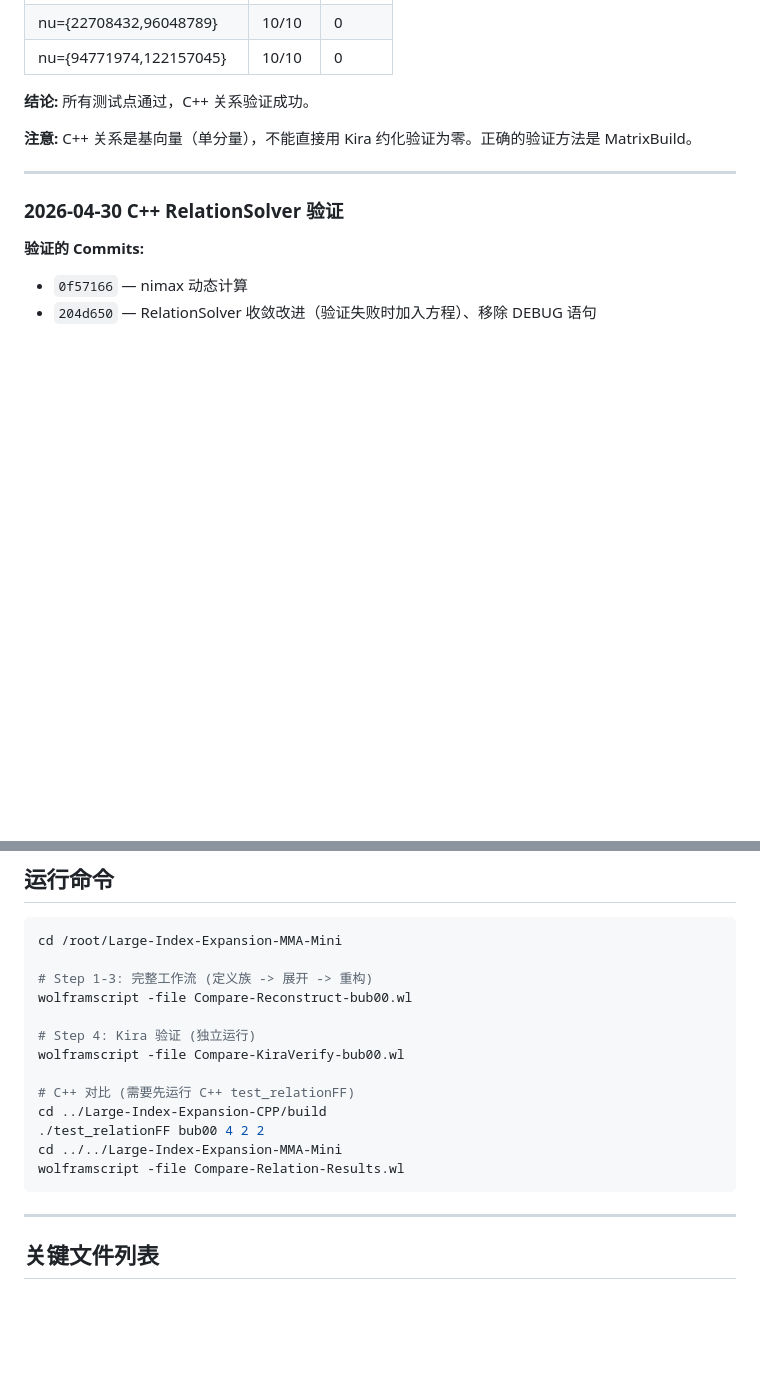
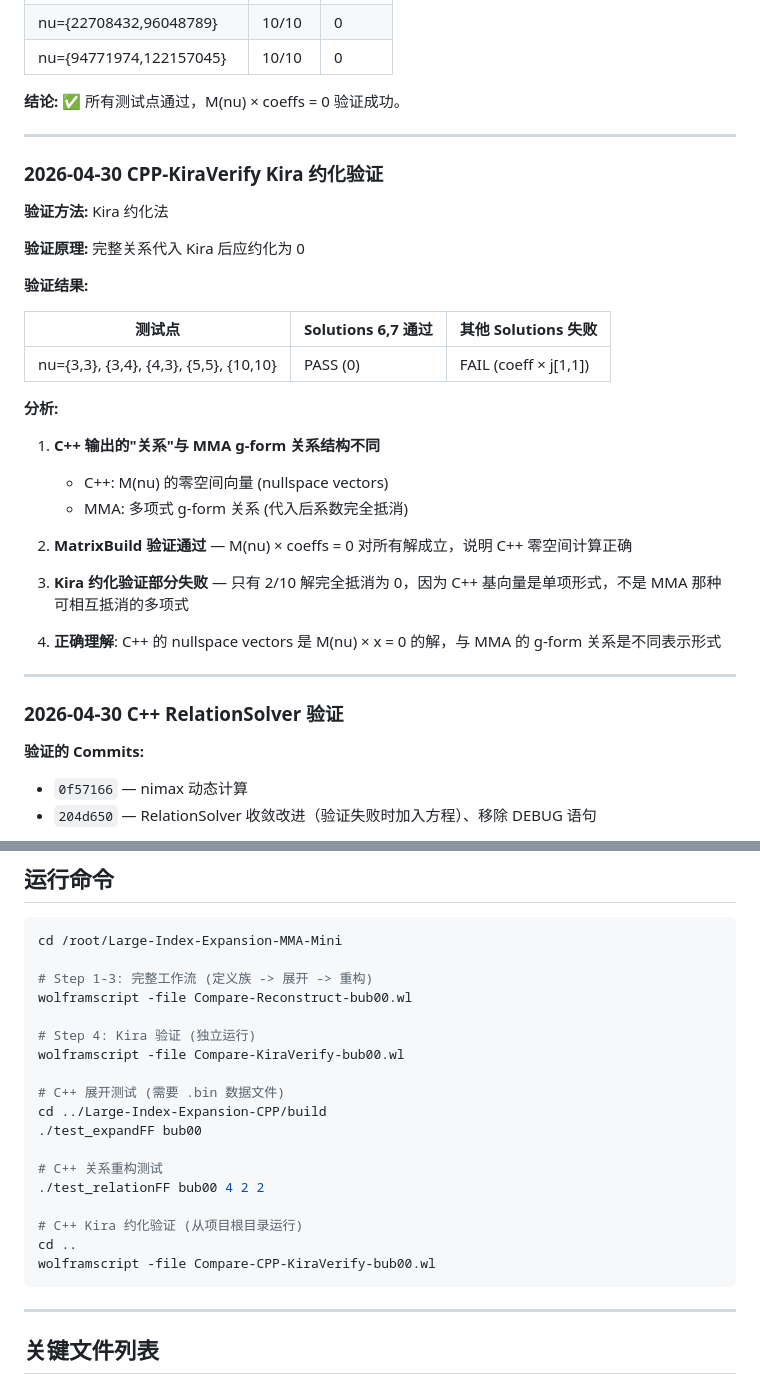
Before and after one commit to wwhclavier-svg/Large-Index-Expansion-CPP, a Markdown page: Test-Relation.md, 2 parts joined by grey strips. Drawn GitHub-style; blank space fills up the shorter version.

Commit message:
Update Test-Relation.md with CPP-KiraVerify analysis
Add Kira reduction verification results:
- 2/10 solutions fully reduce to 0 (Sol 6, 7)
- 8/10 solutions reduce to coeff*j[1,1] (not zero)

Analysis:
- C++ exports nullspace vectors, not g-form relations
- MatrixBuild verification (M(nu)*coeffs=0) is the correct method
- Kira reduction on C++ basis vectors gives different structure

Co-Authored-By: Claude Opus 4.7 <noreply@anthropic.com>

````diff
--- a/Test-Relation.md
+++ b/Test-Relation.md
@@ -342,9 +342,33 @@ j[a__]/;!Or@@({a}/.{b_/;b>0->True,b_/;b<=0->False})->0
 | nu={22708432,96048789} | 10/10 | 0 |
 | nu={94771974,122157045} | 10/10 | 0 |
 
-**结论:** 所有测试点通过，C++ 关系验证成功。
+**结论:** ✅ 所有测试点通过，M(nu) × coeffs = 0 验证成功。
 
-**注意:** C++ 关系是基向量（单分量），不能直接用 Kira 约化验证为零。正确的验证方法是 MatrixBuild。
+---
+
+### 2026-04-30 CPP-KiraVerify Kira 约化验证
+
+**验证方法:** Kira 约化法
+
+**验证原理:** 完整关系代入 Kira 后应约化为 0
+
+**验证结果:**
+
+| 测试点 | Solutions 6,7 通过 | 其他 Solutions 失败 |
+|--------|-------------------|---------------------|
+| nu={3,3}, {3,4}, {4,3}, {5,5}, {10,10} | PASS (0) | FAIL (coeff × j[1,1]) |
+
+**分析:**
+
+1. **C++ 输出的"关系"与 MMA g-form 关系结构不同**
+   - C++: M(nu) 的零空间向量 (nullspace vectors)
+   - MMA: 多项式 g-form 关系 (代入后系数完全抵消)
+
+2. **MatrixBuild 验证通过** — M(nu) × coeffs = 0 对所有解成立，说明 C++ 零空间计算正确
+
+3. **Kira 约化验证部分失败** — 只有 2/10 解完全抵消为 0，因为 C++ 基向量是单项形式，不是 MMA 那种可相互抵消的多项式
+
+4. **正确理解**: C++ 的 nullspace vectors 是 M(nu) × x = 0 的解，与 MMA 的 g-form 关系是不同表示形式
 
 ---
 
@@ -396,11 +420,16 @@ wolframscript -file Compare-Reconstruct-bub00.wl
 # Step 4: Kira 验证 (独立运行)
 wolframscript -file Compare-KiraVerify-bub00.wl
 
-# C++ 对比 (需要先运行 C++ test_relationFF)
+# C++ 展开测试 (需要 .bin 数据文件)
 cd ../Large-Index-Expansion-CPP/build
+./test_expandFF bub00
+
+# C++ 关系重构测试
 ./test_relationFF bub00 4 2 2
-cd ../../Large-Index-Expansion-MMA-Mini
-wolframscript -file Compare-Relation-Results.wl
+
+# C++ Kira 约化验证 (从项目根目录运行)
+cd ..
+wolframscript -file Compare-CPP-KiraVerify-bub00.wl
 ```
 
 ---
````
